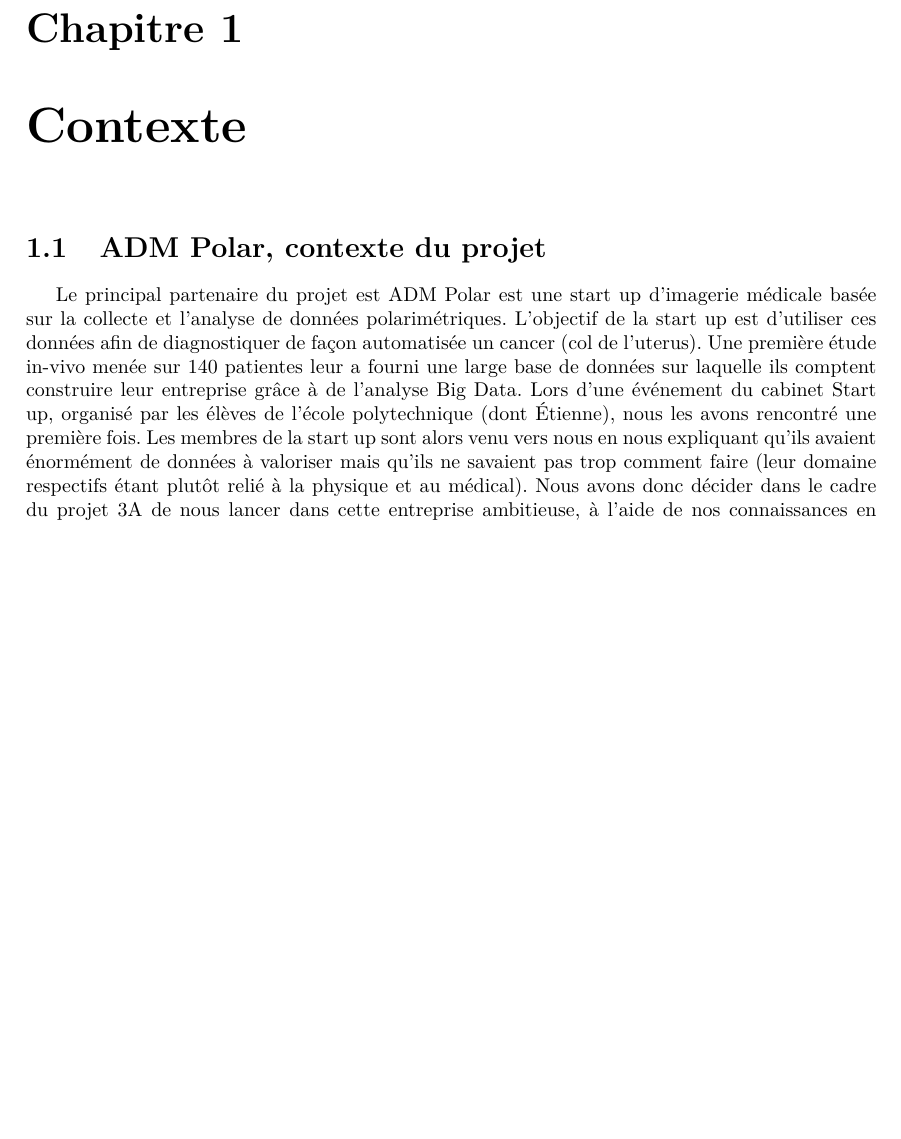
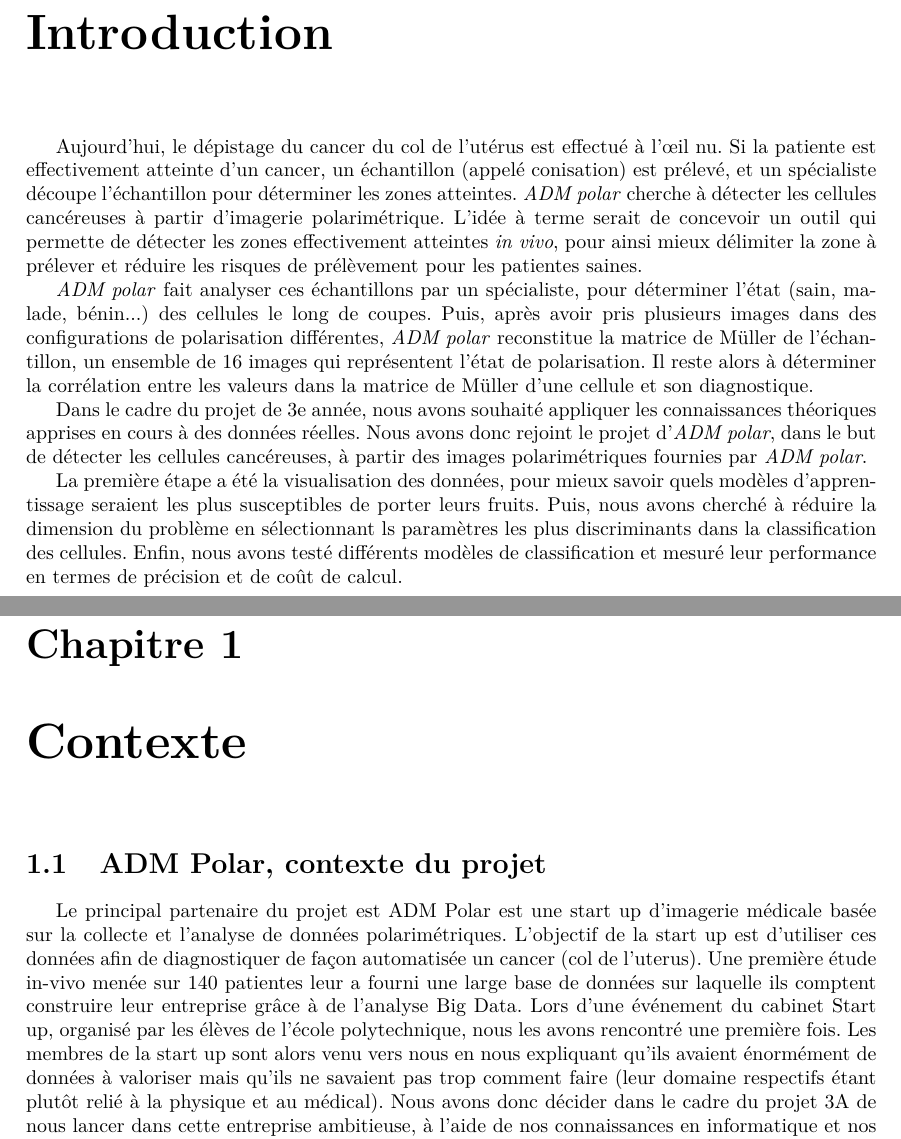
Before and after one commit to etdej/projet3A_rapport, a LaTeX document (rapport.tex): part of page 3 of 15 before the commit and two parts of pages 3 and 4 of 16 after it, the two joined at a grey line, cut at the place of the change, the shorter picture padded with empty space. Compiled offline with pdfLaTeX.

Commit message:
add intro

```diff
--- a/rapport.tex
+++ b/rapport.tex
@@ -31,9 +31,22 @@
 \chapter*{Remerciements}
 Nous tenons à remercier toute l'équipe d'ADM Polar qui nous a fait confiance pour mener ce projet. Ils ont su prendre le temps de nous expliquer les enjeux de l'analyse de donnée pour ADM Polar. Ils nous ont également fournit un ensemble de données nous permettant de mettre en application tout des technique d'apprentissage pour mieux les comprendre.
 Un grand remerciement également aux développeurs de la bibliothèque scikit sur laquelle nous nous sommes largement appuyé tout au long de ce projet.
+
+\chapter*{Introduction}
+
+Aujourd'hui, le dépistage du cancer du col de l'utérus est effectué à l'\oe il nu. Si la patiente est effectivement atteinte d'un cancer, un échantillon (appelé conisation) est prélevé, et un spécialiste découpe l'échantillon pour déterminer les zones atteintes. \emph{ADM polar} cherche à détecter les cellules cancéreuses à partir d'imagerie polarimétrique.
+L'idée à terme serait de concevoir un outil qui permette de détecter les zones effectivement atteintes \emph{in vivo}, pour ainsi mieux délimiter la zone à prélever et réduire les risques de prélèvement pour les patientes saines.
+
+\emph{ADM polar} fait analyser ces échantillons par un spécialiste, pour déterminer l'état (sain, malade, bénin...) des cellules le long de coupes.
+Puis, après avoir pris plusieurs images dans des configurations de polarisation différentes, \emph{ADM polar} reconstitue la matrice de Müller de l'échantillon, un ensemble de 16 images qui représentent l'état de polarisation.
+Il reste alors à déterminer la corrélation entre les valeurs dans la matrice de Müller d'une cellule et son diagnostique.
+
+Dans le cadre du projet de 3e année, nous avons souhaité appliquer les connaissances théoriques apprises en cours à des données réelles. Nous avons donc rejoint le projet d'\emph{ADM polar}, dans le but de détecter les cellules cancéreuses, à partir des images polarimétriques fournies par \emph{ADM polar}.
+
+La première étape a été la visualisation des données, pour mieux savoir quels modèles d'apprentissage seraient les plus susceptibles de porter leurs fruits. Puis, nous avons cherché à réduire la dimension du problème en sélectionnant ls paramètres les plus discriminants dans la classification des cellules. Enfin, nous avons testé différents modèles de classification et mesuré leur performance en termes de précision et de coût de calcul.
 \chapter{Contexte}
 \section{ADM Polar, contexte du projet}
-Le principal partenaire du projet est ADM Polar est une start up d'imagerie médicale basée sur la collecte et l'analyse de données polarimétriques. L'objectif de la start up est d'utiliser ces données afin de diagnostiquer de façon automatisée un cancer (col de l'uterus). Une première étude in-vivo menée sur 140 patientes leur a fourni une large base de données sur laquelle ils comptent construire leur entreprise grâce à de l'analyse Big Data. Lors d'une événement du cabinet Start up, organisé par les élèves de l'école polytechnique (dont Étienne), nous les avons rencontré une première fois. Les membres de la start up sont alors venu vers nous en nous expliquant qu'ils avaient énormément de données à valoriser mais qu'ils ne savaient pas trop comment faire (leur domaine respectifs étant plutôt relié à la physique et au médical). Nous avons donc décider dans le cadre du projet 3A de nous lancer dans cette entreprise ambitieuse, à l'aide de nos connaissances en informatique et nos cours de Big Data. La start up étant localisée dans les laboratoires de l'école, cela a rendu plus simple les rencontre, les échanges et les suivis tout au long du projet.
+Le principal partenaire du projet est ADM Polar est une start up d'imagerie médicale basée sur la collecte et l'analyse de données polarimétriques. L'objectif de la start up est d'utiliser ces données afin de diagnostiquer de façon automatisée un cancer (col de l'uterus). Une première étude in-vivo menée sur 140 patientes leur a fourni une large base de données sur laquelle ils comptent construire leur entreprise grâce à de l'analyse Big Data. Lors d'une événement du cabinet Start up, organisé par les élèves de l'école polytechnique, nous les avons rencontré une première fois. Les membres de la start up sont alors venu vers nous en nous expliquant qu'ils avaient énormément de données à valoriser mais qu'ils ne savaient pas trop comment faire (leur domaine respectifs étant plutôt relié à la physique et au médical). Nous avons donc décider dans le cadre du projet 3A de nous lancer dans cette entreprise ambitieuse, à l'aide de nos connaissances en informatique et nos cours de Big Data. La start up étant localisée dans les laboratoires de l'école, cela a rendu plus simple les rencontre, les échanges et les suivis tout au long du projet.
 \section{Présentation des données}
 Pour ce projet nous disposions d'un jeu de données de $163 000$ pixels répartis sur 17 images différentes. Pour chaque pixel nous avions les 16 éléments de la matrice de Müller, leur position, leur diagnostic, et l'image correspondante.
 Ces Pixels sont répartis en $4/5$ de sains et $1/5$ de malades. L'affichage des pixels nous montre que dans chaque image, les pixels sont répartis en zones au diagnostic identique. Sur les $17$ images, $11$ possèdent que des zones saines, une a une zone saine et une zone malade et les $5$ dernières ont que des zones malades. Le nombre d'images étant assez limité il n'a été facile de trouver des points communs aux pixels sain et aux pixels malades.
```
Also changed, not shown: rapport.pdf, 6 other files.
